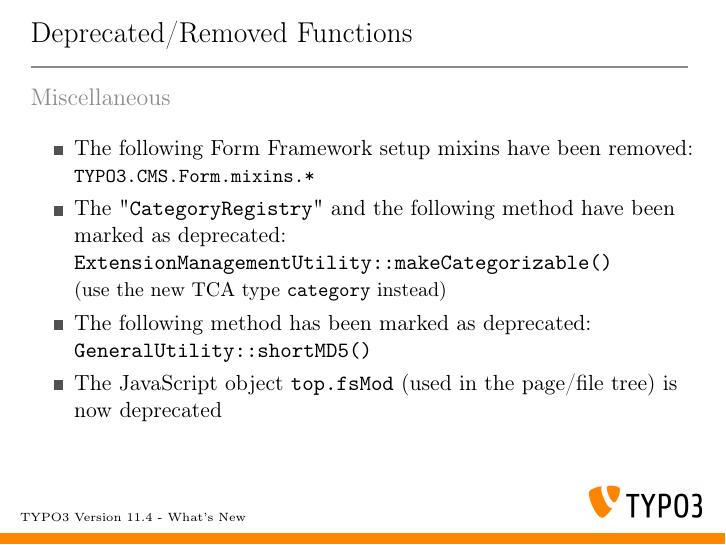
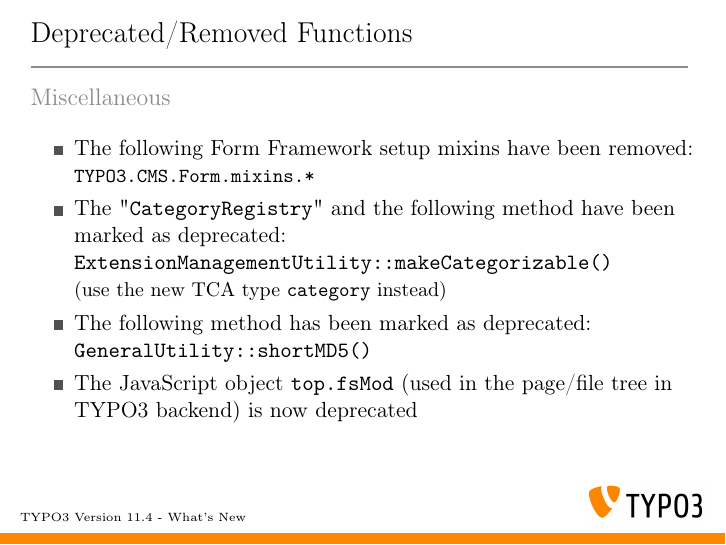
Before and after one commit to TYPO3-Whats-New/TYPO3-v11.4-dev, LaTeX slides (Slides/LaTeX/TYPO3-v11-4-whats-new.tex, which reads Slides/LaTeX/Chapters/DeprecatedRemovedFunctions/1629546141-Miscellaneous.tex): page 43 of 48. Compiled offline with pdfLaTeX.

Commit message:
Deprecation | 94762 | Deprecate JavaScript topfsMod state

```diff
--- a/Slides/LaTeX/Chapters/DeprecatedRemovedFunctions/1629546141-Miscellaneous.tex
+++ b/Slides/LaTeX/Chapters/DeprecatedRemovedFunctions/1629546141-Miscellaneous.tex
@@ -27,8 +27,8 @@
 			\small(use the new TCA type \texttt{category} instead)\normalsize
 		\item The following method has been marked as \textbf{deprecated}:\newline
 			\texttt{GeneralUtility::shortMD5()}\normalsize
-		\item The JavaScript object \texttt{top.fsMod} (used in the page/file tree)
-			is now \textbf{deprecated}
+		\item The JavaScript object \texttt{top.fsMod} (used in the page/file tree
+			in TYPO3 backend) is now \textbf{deprecated}
 	\end{itemize}
 
 \end{frame}
```
